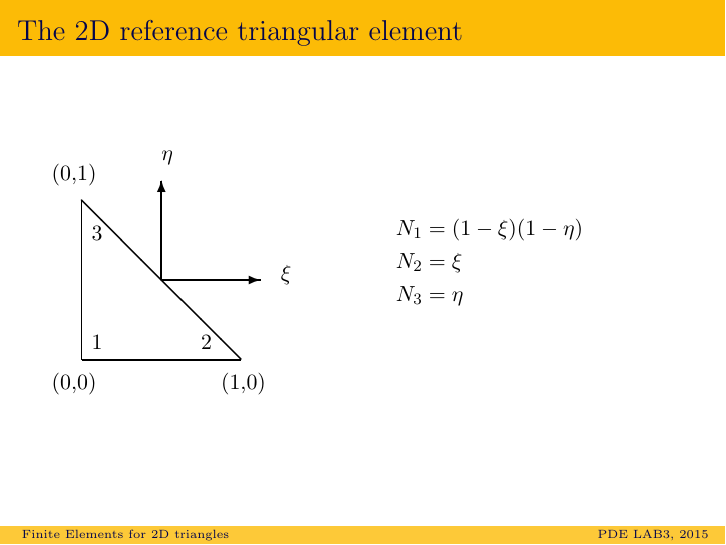
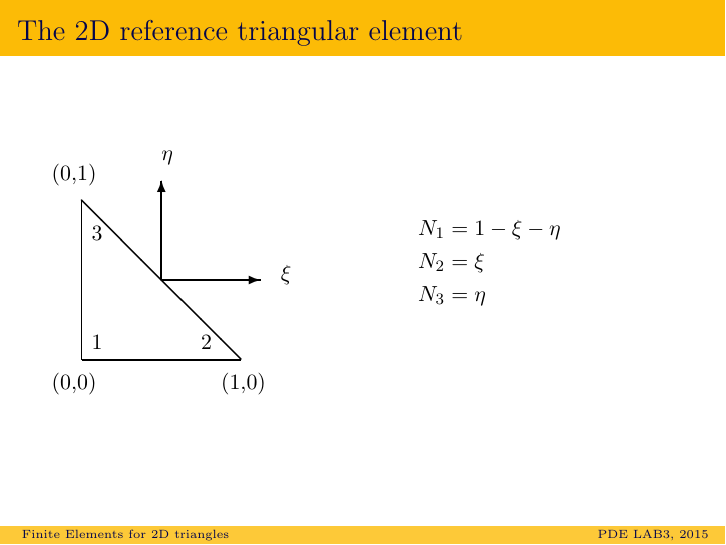
Before and after one commit to drososkourounis/PDELab, LaTeX slides (LAB4/Slides/LAB4_slides.tex): page 2 of 23. Compiled offline with pdfLaTeX.

Commit message:
Fix an error 1 - xi - eta

```diff
--- a/LAB4/Slides/LAB4_slides.tex
+++ b/LAB4/Slides/LAB4_slides.tex
@@ -234,7 +234,7 @@ Dr. Drosos Kourounis \& Hardik Kothari (TA)
 \end{minipage}
 \begin{minipage}{0.45\textwidth}
 \begin{align*}
-N_1 &= (1 - \xi)(1 - \eta) \\
+N_1 &= 1 - \xi - \eta \\
 N_2 &= \xi \\
 N_3 &= \eta \\
 \end{align*}
```
Also changed, not shown: LAB4/Slides/LAB4_slides.pdf, 1 other file.
